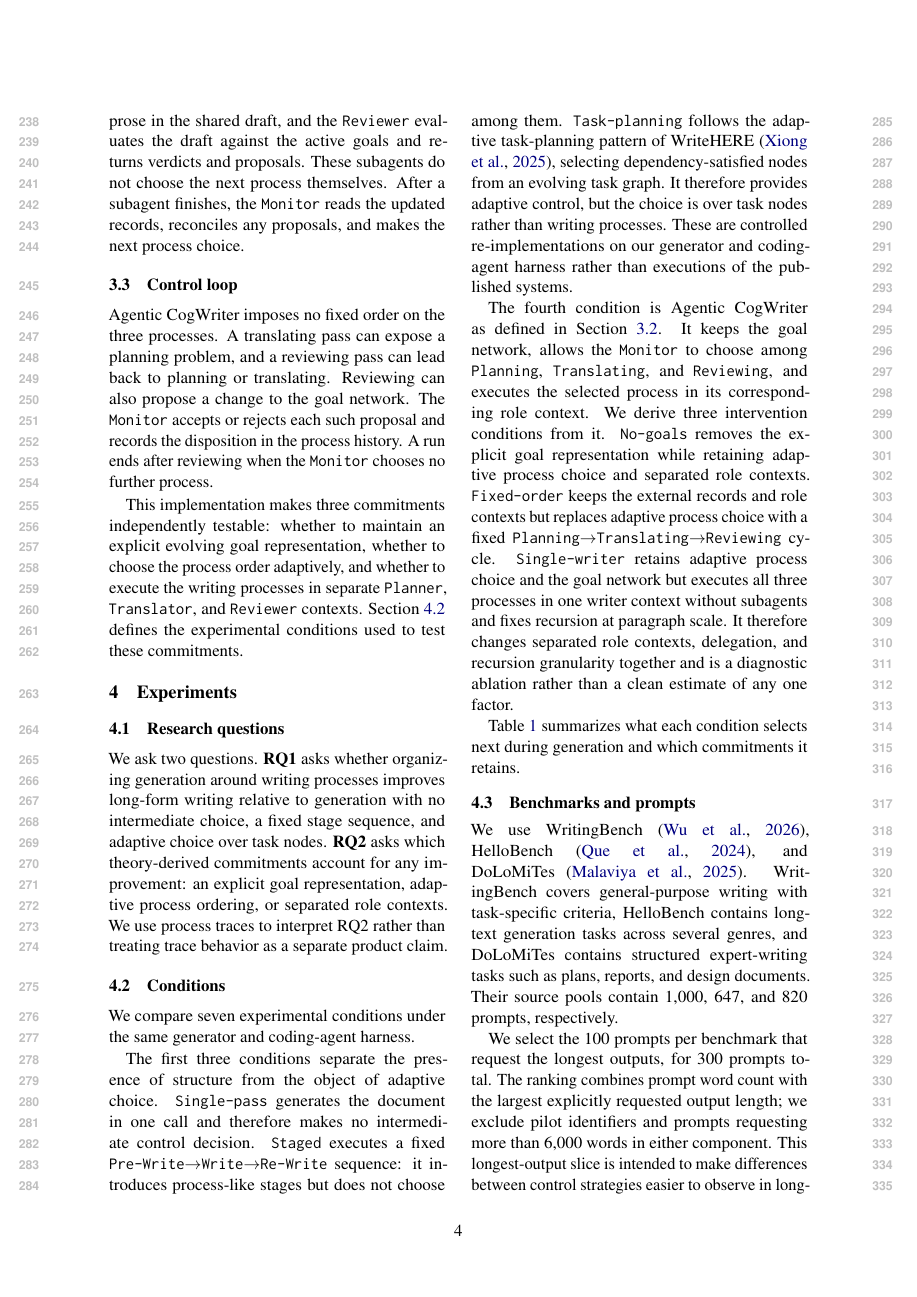
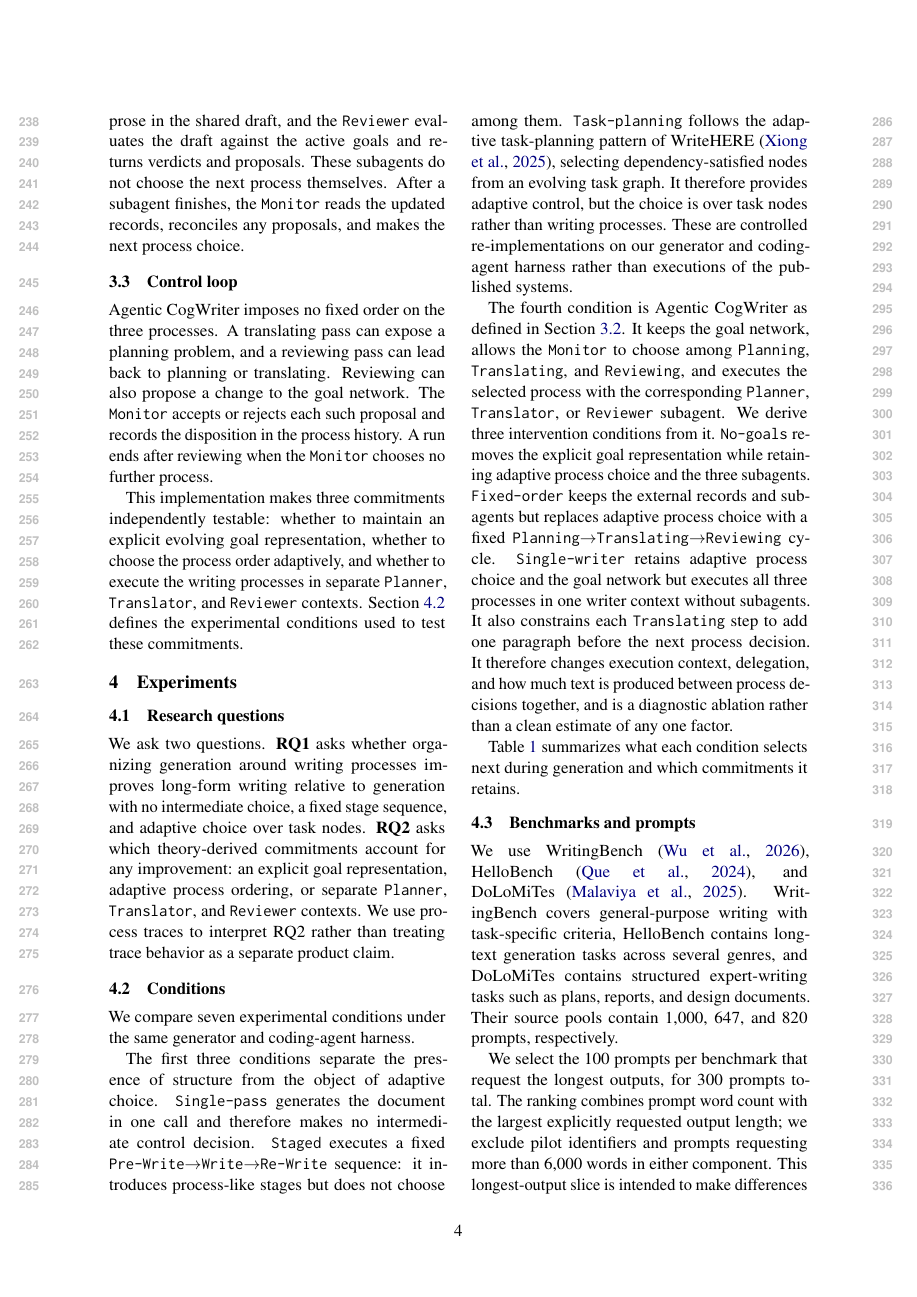
Before and after one commit to shunk031/agentic-cognitive-writing, a LaTeX paper (paper/acl_latex.tex, which reads paper/sec/04_experiments.tex): page 4 of 17. Compiled offline with pdfLaTeX.

Commit message:
paper: define experimental execution differences

```diff
--- a/paper/sec/04_experiments.tex
+++ b/paper/sec/04_experiments.tex
@@ -1,7 +1,7 @@
 \subsection{Research questions}
 \label{sec:research-questions}
 
-We ask two questions. \textbf{RQ1} asks whether organizing generation around writing processes improves long-form writing relative to generation with no intermediate choice, a fixed stage sequence, and adaptive choice over task nodes. \textbf{RQ2} asks which theory-derived commitments account for any improvement: an explicit goal representation, adaptive process ordering, or separated role contexts. We use process traces to interpret RQ2 rather than treating trace behavior as a separate product claim.
+We ask two questions. \textbf{RQ1} asks whether organizing generation around writing processes improves long-form writing relative to generation with no intermediate choice, a fixed stage sequence, and adaptive choice over task nodes. \textbf{RQ2} asks which theory-derived commitments account for any improvement: an explicit goal representation, adaptive process ordering, or separate \texttt{Planner}, \texttt{Translator}, and \texttt{Reviewer} contexts. We use process traces to interpret RQ2 rather than treating trace behavior as a separate product claim.
 
 \subsection{Conditions}
 \label{sec:baselines}
@@ -10,7 +10,7 @@ We compare seven experimental conditions under the same generator and coding-age
 
 The first three conditions separate the presence of structure from the object of adaptive choice. \condSinglePass\ generates the document in one call and therefore makes no intermediate control decision. \condStaged\ executes a fixed \texttt{Pre-Write}$\rightarrow$\texttt{Write}$\rightarrow$\texttt{Re-Write} sequence: it introduces process-like stages but does not choose among them. \condTaskPlanning\ follows the adaptive task-planning pattern of WriteHERE~\cite{xiong2025beyond}, selecting dependency-satisfied nodes from an evolving task graph. It therefore provides adaptive control, but the choice is over task nodes rather than writing processes. These are controlled re-implementations on our generator and coding-agent harness rather than executions of the published systems.
 
-The fourth condition is Agentic CogWriter as defined in Section~\ref{sec:method-writing-processes}. It keeps the goal network, allows the \texttt{Monitor} to choose among \texttt{Planning}, \texttt{Translating}, and \texttt{Reviewing}, and executes the selected process in its corresponding role context. We derive three intervention conditions from it. \condNoGoals\ removes the explicit goal representation while retaining adaptive process choice and separated role contexts. \condFixedOrder\ keeps the external records and role contexts but replaces adaptive process choice with a fixed \texttt{Planning}$\rightarrow$\texttt{Translating}$\rightarrow$\texttt{Reviewing} cycle. \condSingleWriter\ retains adaptive process choice and the goal network but executes all three processes in one writer context without subagents and fixes recursion at paragraph scale. It therefore changes separated role contexts, delegation, and recursion granularity together and is a diagnostic ablation rather than a clean estimate of any one factor.
+The fourth condition is Agentic CogWriter as defined in Section~\ref{sec:method-writing-processes}. It keeps the goal network, allows the \texttt{Monitor} to choose among \texttt{Planning}, \texttt{Translating}, and \texttt{Reviewing}, and executes the selected process with the corresponding \texttt{Planner}, \texttt{Translator}, or \texttt{Reviewer} subagent. We derive three intervention conditions from it. \condNoGoals\ removes the explicit goal representation while retaining adaptive process choice and the three subagents. \condFixedOrder\ keeps the external records and subagents but replaces adaptive process choice with a fixed \texttt{Planning}$\rightarrow$\texttt{Translating}$\rightarrow$\texttt{Reviewing} cycle. \condSingleWriter\ retains adaptive process choice and the goal network but executes all three processes in one writer context without subagents. It also constrains each \texttt{Translating} step to add one paragraph before the next process decision. It therefore changes execution context, delegation, and how much text is produced between process decisions together, and is a diagnostic ablation rather than a clean estimate of any one factor.
 
 Table~\ref{tab:experimental-conditions} summarizes what each condition selects next during generation and which commitments it retains.
 \input{tab/experiments-architecture-comparison}
```
Also changed, not shown: paper/sec/04_experiments.tex (4 more changed lines).
